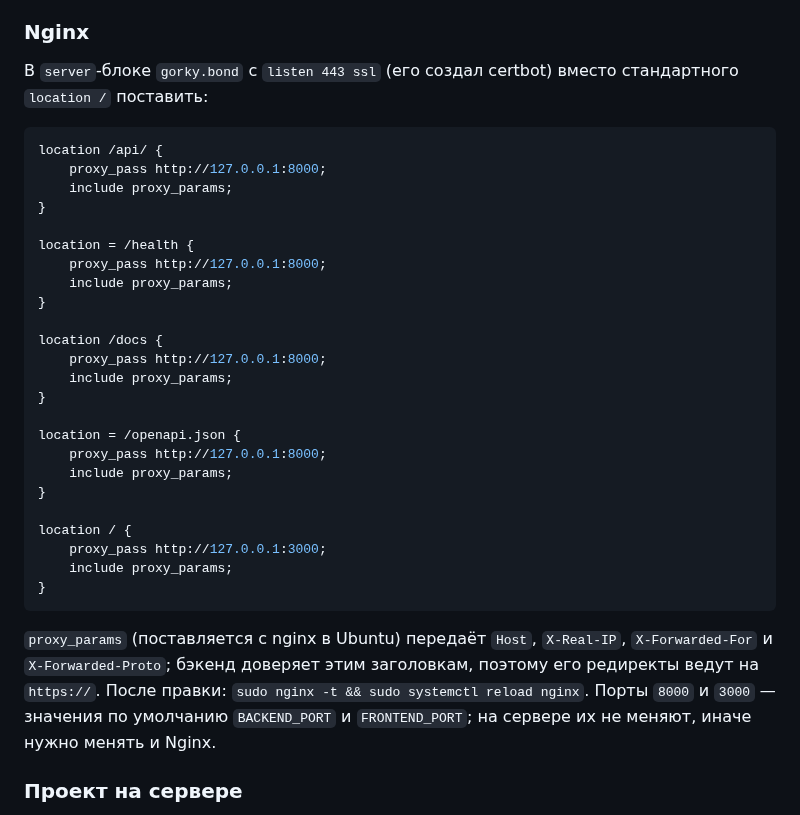
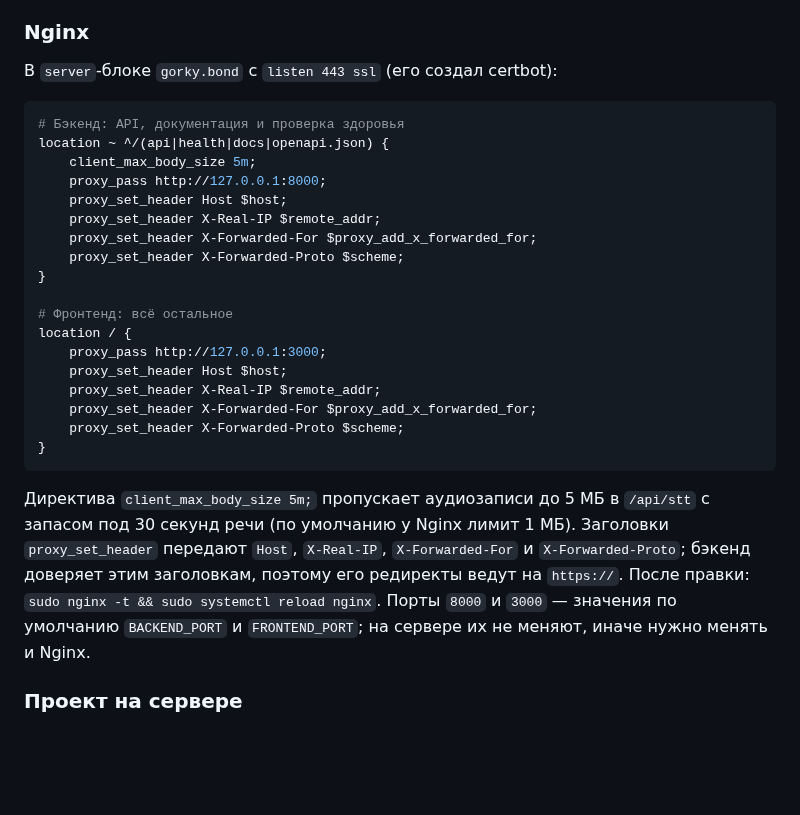
Before and after one commit to anastbezu/gorkycode-test, a Markdown page: docs/infra.md, the part around the change. Rendered like a GitHub page; blank space fills up the shorter version.

Commit message:
chore(devops): увеличить client_max_body_size до 5m для /api/stt

````diff
--- a/docs/infra.md
+++ b/docs/infra.md
@@ -33,35 +33,29 @@
 - Данные базы — в томе Docker `postgres_data`, переживают пересборку и перезапуск контейнеров.
 
 ### Nginx
-В `server`-блоке `gorky.bond` с `listen 443 ssl` (его создал certbot) вместо стандартного `location /` поставить:
+В `server`-блоке `gorky.bond` с `listen 443 ssl` (его создал certbot):
 
 ```nginx
-location /api/ {
+# Бэкенд: API, документация и проверка здоровья
+location ~ ^/(api|health|docs|openapi.json) {
+    client_max_body_size 5m;
     proxy_pass http://127.0.0.1:8000;
-    include proxy_params;
+    proxy_set_header Host $host;
+    proxy_set_header X-Real-IP $remote_addr;
+    proxy_set_header X-Forwarded-For $proxy_add_x_forwarded_for;
+    proxy_set_header X-Forwarded-Proto $scheme;
 }
 
-location = /health {
-    proxy_pass http://127.0.0.1:8000;
-    include proxy_params;
-}
-
-location /docs {
-    proxy_pass http://127.0.0.1:8000;
-    include proxy_params;
-}
-
-location = /openapi.json {
-    proxy_pass http://127.0.0.1:8000;
-    include proxy_params;
-}
-
+# Фронтенд: всё остальное
 location / {
     proxy_pass http://127.0.0.1:3000;
-    include proxy_params;
+    proxy_set_header Host $host;
+    proxy_set_header X-Real-IP $remote_addr;
+    proxy_set_header X-Forwarded-For $proxy_add_x_forwarded_for;
+    proxy_set_header X-Forwarded-Proto $scheme;
 }
 ```
-`proxy_params` (поставляется с nginx в Ubuntu) передаёт `Host`, `X-Real-IP`, `X-Forwarded-For` и `X-Forwarded-Proto`; бэкенд доверяет этим заголовкам, поэтому его редиректы ведут на `https://`. После правки: `sudo nginx -t && sudo systemctl reload nginx`. Порты `8000` и `3000` — значения по умолчанию `BACKEND_PORT` и `FRONTEND_PORT`; на сервере их не меняют, иначе нужно менять и Nginx.
+Директива `client_max_body_size 5m;` пропускает аудиозаписи до 5 МБ в `/api/stt` с запасом под 30 секунд речи (по умолчанию у Nginx лимит 1 МБ). Заголовки `proxy_set_header` передают `Host`, `X-Real-IP`, `X-Forwarded-For` и `X-Forwarded-Proto`; бэкенд доверяет этим заголовкам, поэтому его редиректы ведут на `https://`. После правки: `sudo nginx -t && sudo systemctl reload nginx`. Порты `8000` и `3000` — значения по умолчанию `BACKEND_PORT` и `FRONTEND_PORT`; на сервере их не меняют, иначе нужно менять и Nginx.
 
 ### Проект на сервере
 - Клон репозитория — `/opt/gorkycode`, ветка `develop`. Пользователь из секрета `USERNAME` — владелец каталога, состоит в группе `docker`.
````
Also changed, not shown: 2 other files.
